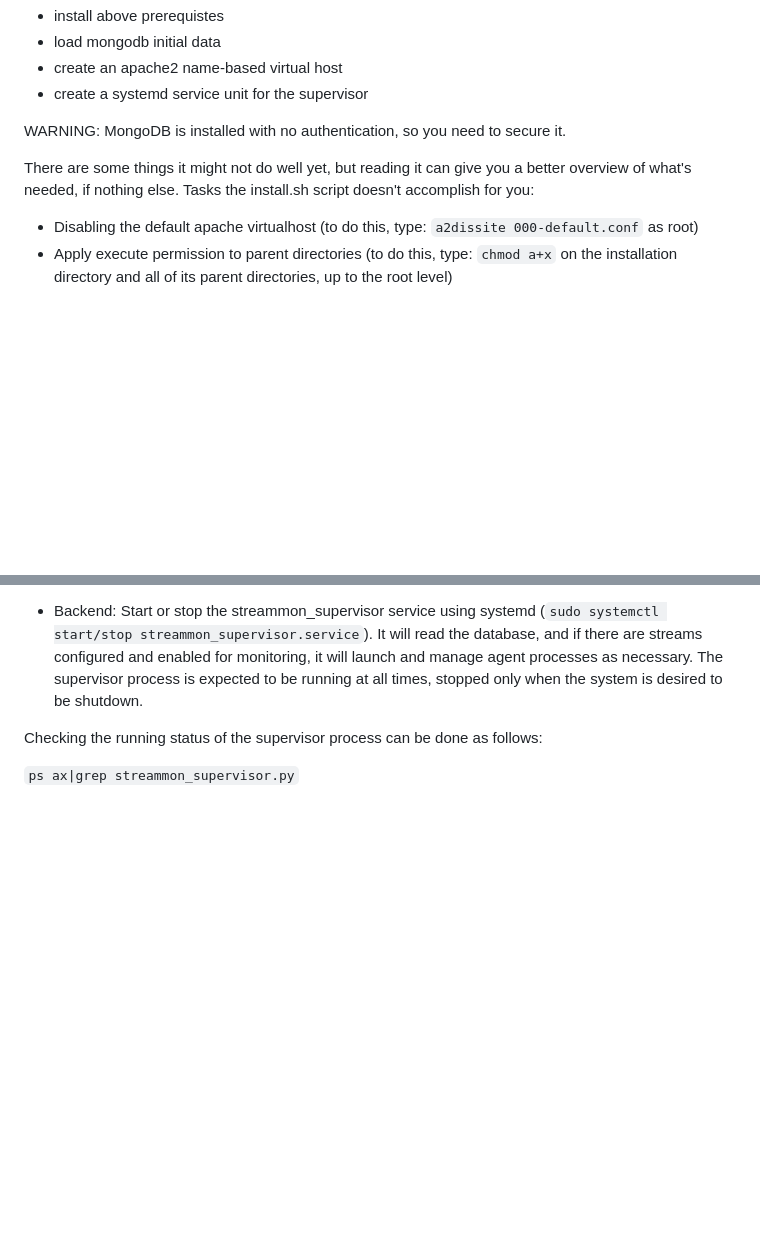
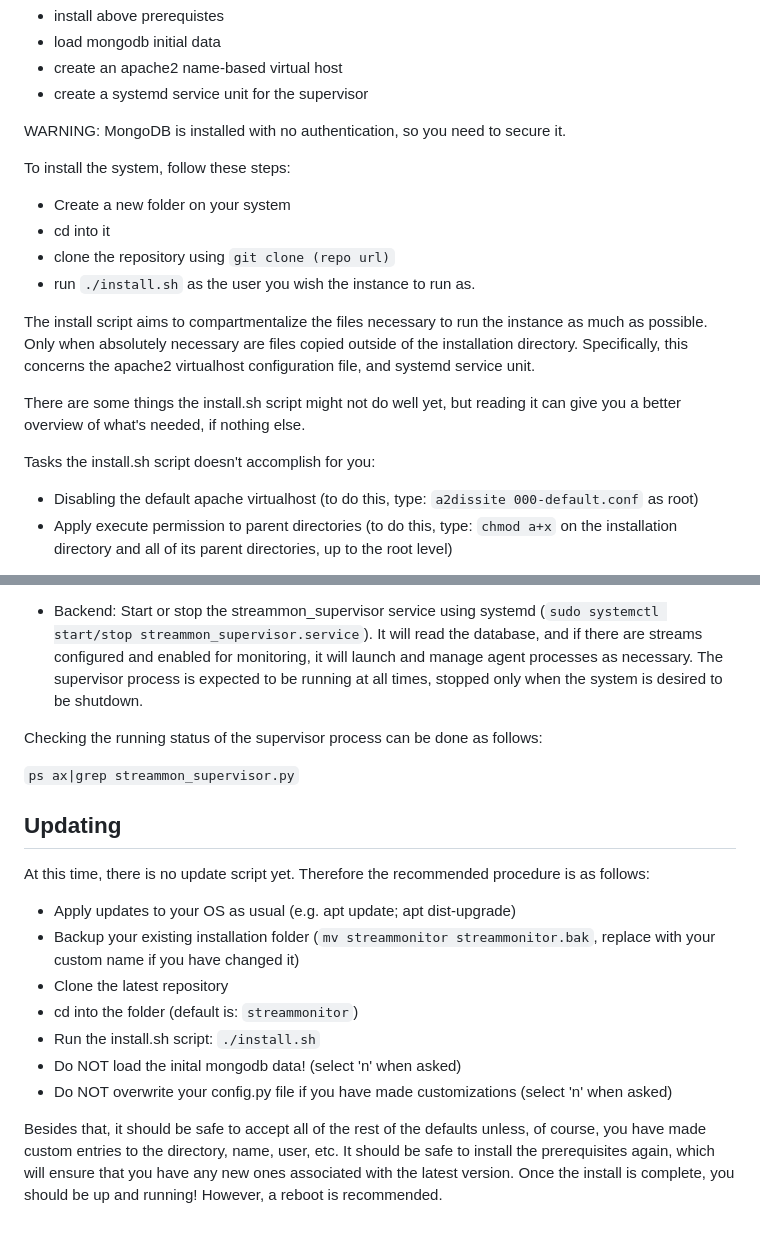
Before and after one commit to HighTechHarmony/StreamMonitor, a Markdown page: README.md, 2 parts joined by grey strips. Rendered like a GitHub page; blank space fills up the shorter version.

Commit message:
Update install and update instructions

```diff
--- a/README.md
+++ b/README.md
@@ -80,7 +80,18 @@ install.sh attempts to:
 
 WARNING: MongoDB is installed with no authentication, so you need to secure it.
 
-There are some things it might not do well yet, but reading it can give you a better overview of what's needed, if nothing else. Tasks the install.sh script doesn't accomplish for you:
+To install the system, follow these steps:
+
+- Create a new folder on your system
+- cd into it
+- clone the repository using `git clone (repo url)`
+- run `./install.sh` as the user you wish the instance to run as.
+
+The install script aims to compartmentalize the files necessary to run the instance as much as possible. Only when absolutely necessary are files copied outside of the installation directory. Specifically, this concerns the apache2 virtualhost configuration file, and systemd service unit.
+
+There are some things the install.sh script might not do well yet, but reading it can give you a better overview of what's needed, if nothing else.
+
+Tasks the install.sh script doesn't accomplish for you:
 
 - Disabling the default apache virtualhost (to do this, type: `a2dissite 000-default.conf` as root)
 - Apply execute permission to parent directories (to do this, type: `chmod a+x` on the installation directory and all of its parent directories, up to the root level)
@@ -147,3 +158,17 @@ The primary components involved with putting the system into operation, or to st
 Checking the running status of the supervisor process can be done as follows:
 
 `ps ax|grep streammon_supervisor.py`
+
+## Updating
+
+At this time, there is no update script yet. Therefore the recommended procedure is as follows:
+
+- Apply updates to your OS as usual (e.g. apt update; apt dist-upgrade)
+- Backup your existing installation folder (`mv streammonitor streammonitor.bak`, replace with your custom name if you have changed it)
+- Clone the latest repository
+- cd into the folder (default is: `streammonitor`)
+- Run the install.sh script: `./install.sh`
+- Do NOT load the inital mongodb data! (select 'n' when asked)
+- Do NOT overwrite your config.py file if you have made customizations (select 'n' when asked)
+
+Besides that, it should be safe to accept all of the rest of the defaults unless, of course, you have made custom entries to the directory, name, user, etc. It should be safe to install the prerequisites again, which will ensure that you have any new ones associated with the latest version. Once the install is complete, you should be up and running! However, a reboot is recommended.
```
